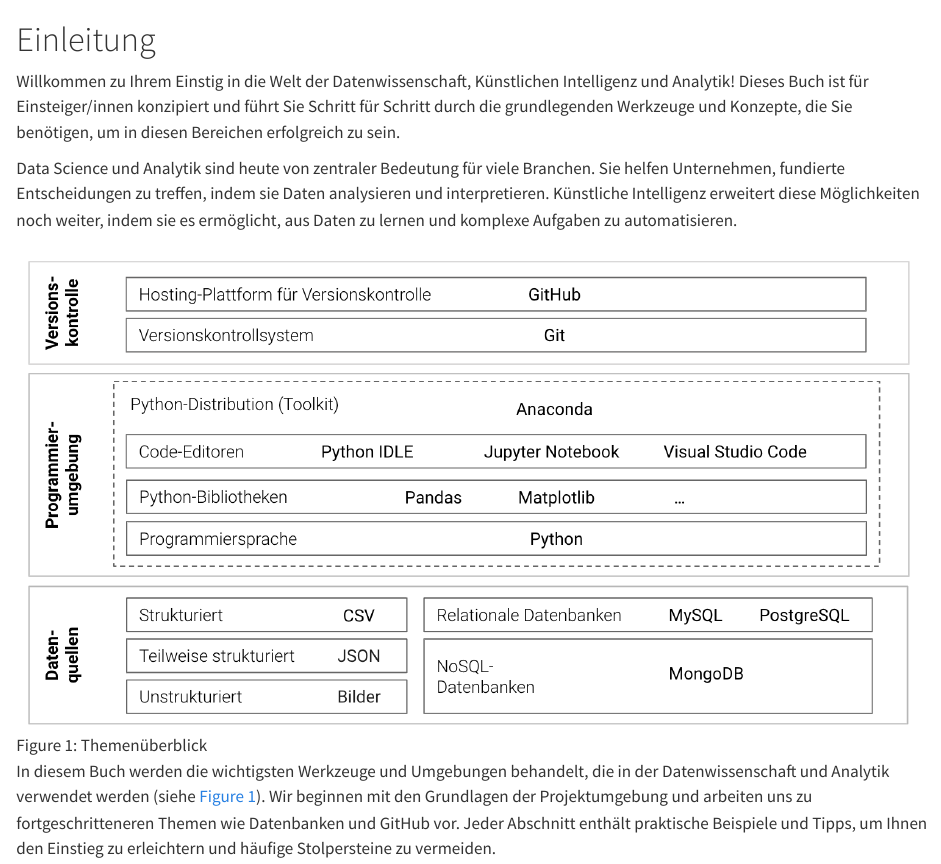
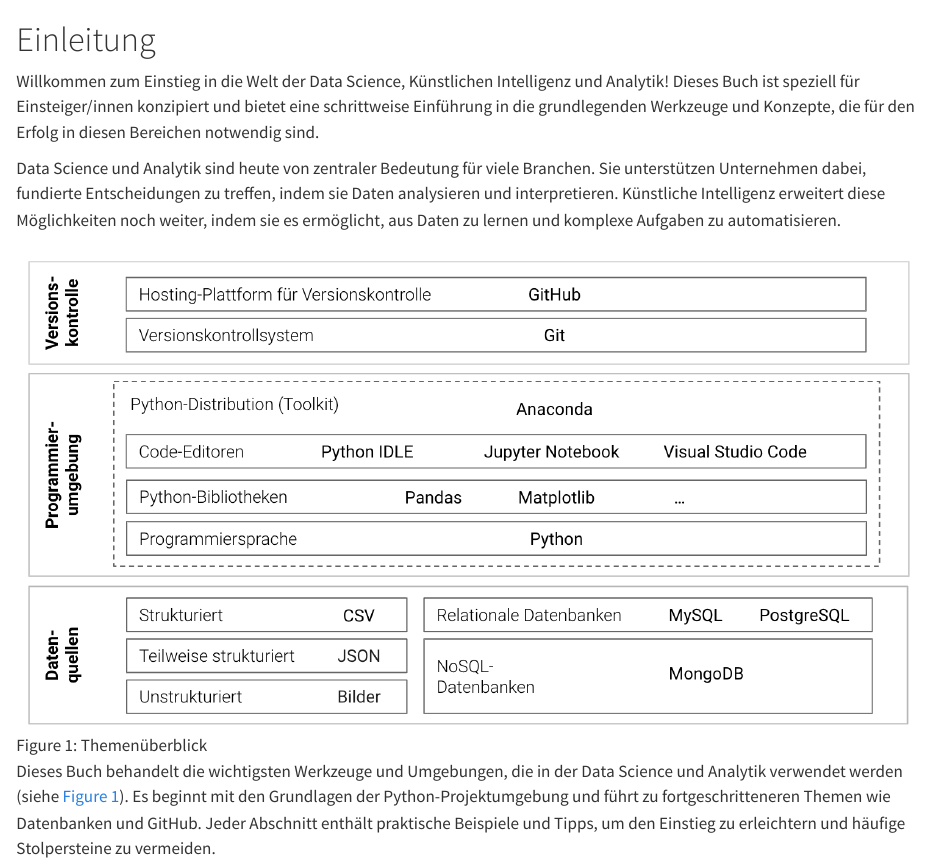
Before and after one commit to kirenz/toolkit-de, a Quarto document (index.qmd): the page in a window 1100 px wide, from its top. Rendered offline with R 4.5, knitr and Pandoc in place of Quarto, with nearby package versions.

Commit message:
Update index.qmd

```diff
--- a/index.qmd
+++ b/index.qmd
@@ -1,9 +1,9 @@
 # Einleitung
 
-Willkommen zu Ihrem Einstig in die Welt der Datenwissenschaft, Künstlichen Intelligenz und Analytik! Dieses Buch ist für Einsteiger/innen konzipiert und führt Sie Schritt für Schritt durch die grundlegenden Werkzeuge und Konzepte, die Sie benötigen, um in diesen Bereichen erfolgreich zu sein.
+Willkommen zum Einstieg in die Welt der Data Science, Künstlichen Intelligenz und Analytik! Dieses Buch ist speziell für Einsteiger/innen konzipiert und bietet eine schrittweise Einführung in die grundlegenden Werkzeuge und Konzepte, die für den Erfolg in diesen Bereichen notwendig sind.
 
-Data Science und Analytik sind heute von zentraler Bedeutung für viele Branchen. Sie helfen Unternehmen, fundierte Entscheidungen zu treffen, indem sie Daten analysieren und interpretieren. Künstliche Intelligenz erweitert diese Möglichkeiten noch weiter, indem sie es ermöglicht, aus Daten zu lernen und komplexe Aufgaben zu automatisieren.
+Data Science und Analytik sind heute von zentraler Bedeutung für viele Branchen. Sie unterstützen Unternehmen dabei, fundierte Entscheidungen zu treffen, indem sie Daten analysieren und interpretieren. Künstliche Intelligenz erweitert diese Möglichkeiten noch weiter, indem sie es ermöglicht, aus Daten zu lernen und komplexe Aufgaben zu automatisieren.
 
 ![Themenüberblick](images/themen.png){#fig-themen}
 
-In diesem Buch werden die wichtigsten Werkzeuge und Umgebungen behandelt, die in der Datenwissenschaft und Analytik verwendet werden (siehe @fig-themen). Wir beginnen mit den Grundlagen der Projektumgebung und arbeiten uns zu fortgeschritteneren Themen wie Datenbanken und GitHub vor. Jeder Abschnitt enthält praktische Beispiele und Tipps, um Ihnen den Einstieg zu erleichtern und häufige Stolpersteine zu vermeiden.
+Dieses Buch behandelt die wichtigsten Werkzeuge und Umgebungen, die in der Data Science und Analytik verwendet werden (siehe @fig-themen). Es beginnt mit den Grundlagen der Python-Projektumgebung und führt zu fortgeschritteneren Themen wie Datenbanken und GitHub. Jeder Abschnitt enthält praktische Beispiele und Tipps, um den Einstieg zu erleichtern und häufige Stolpersteine zu vermeiden.
```
